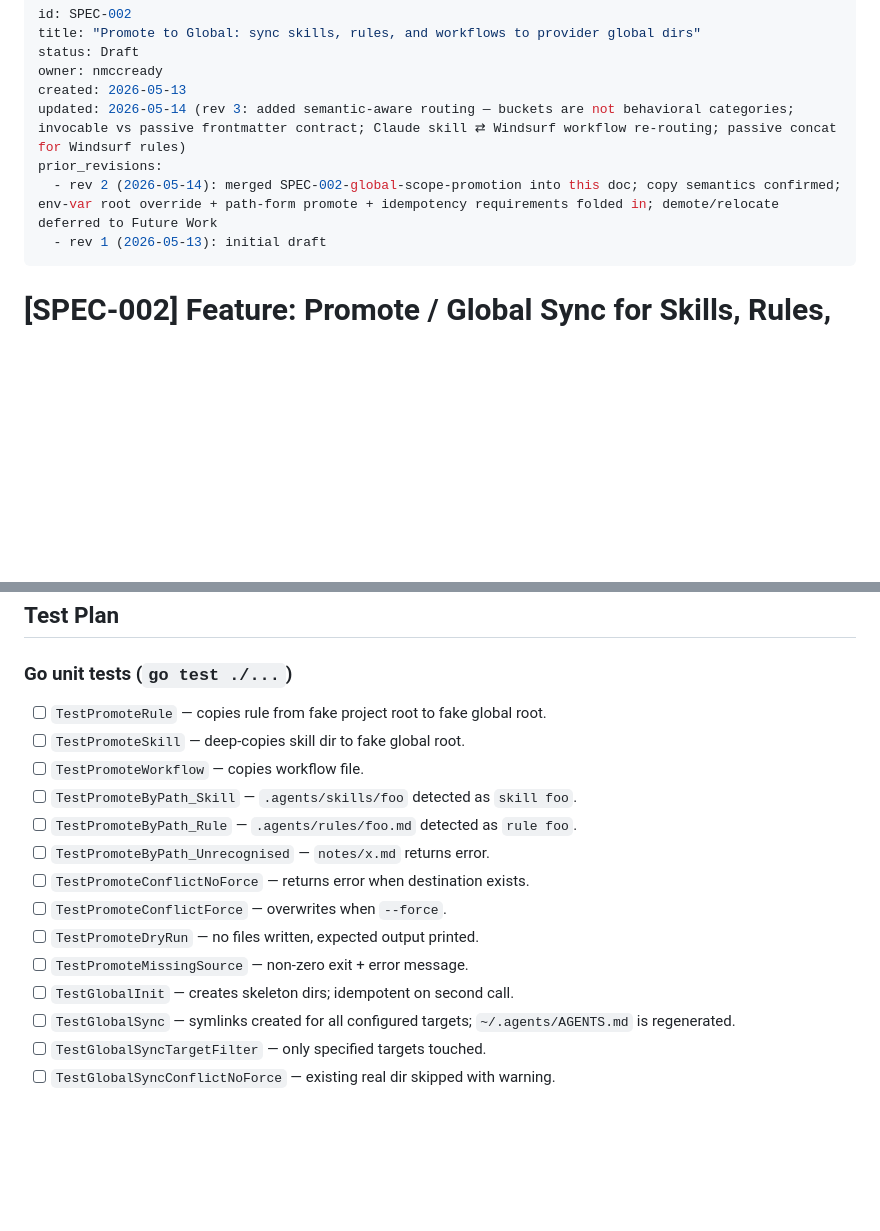
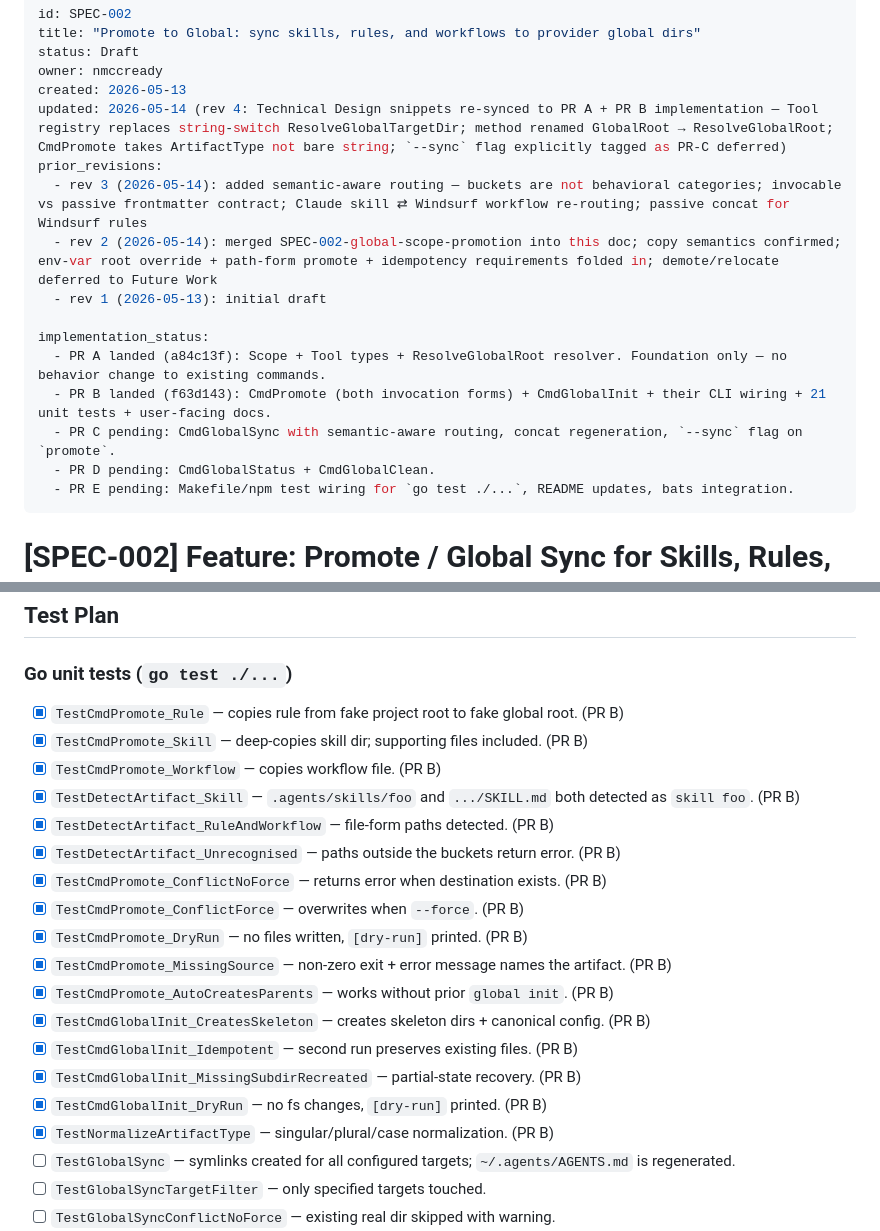
Before and after one commit to brickhouse-tech/sync-agents, a Markdown page: specs/SPEC-002-promote-global-sync.md, 2 parts joined by grey strips. GitHub-like rendering; blank space fills up the shorter version.

```diff
--- a/specs/SPEC-002-promote-global-sync.md
+++ b/specs/SPEC-002-promote-global-sync.md
@@ -4,10 +4,18 @@ title: "Promote to Global: sync skills, rules, and workflows to provider global
 status: Draft
 owner: nmccready
 created: 2026-05-13
-updated: 2026-05-14 (rev 3: added semantic-aware routing — buckets are not behavioral categories; invocable vs passive frontmatter contract; Claude skill ⇄ Windsurf workflow re-routing; passive concat for Windsurf rules)
+updated: 2026-05-14 (rev 4: Technical Design snippets re-synced to PR A + PR B implementation — Tool registry replaces string-switch ResolveGlobalTargetDir; method renamed GlobalRoot → ResolveGlobalRoot; CmdPromote takes ArtifactType not bare string; `--sync` flag explicitly tagged as PR-C deferred)
 prior_revisions:
+  - rev 3 (2026-05-14): added semantic-aware routing — buckets are not behavioral categories; invocable vs passive frontmatter contract; Claude skill ⇄ Windsurf workflow re-routing; passive concat for Windsurf rules
   - rev 2 (2026-05-14): merged SPEC-002-global-scope-promotion into this doc; copy semantics confirmed; env-var root override + path-form promote + idempotency requirements folded in; demote/relocate deferred to Future Work
   - rev 1 (2026-05-13): initial draft
+
+implementation_status:
+  - PR A landed (a84c13f): Scope + Tool types + ResolveGlobalRoot resolver. Foundation only — no behavior change to existing commands.
+  - PR B landed (f63d143): CmdPromote (both invocation forms) + CmdGlobalInit + their CLI wiring + 21 unit tests + user-facing docs.
+  - PR C pending: CmdGlobalSync with semantic-aware routing, concat regeneration, `--sync` flag on `promote`.
+  - PR D pending: CmdGlobalStatus + CmdGlobalClean.
+  - PR E pending: Makefile/npm test wiring for `go test ./...`, README updates, bats integration.
 ---
 
 # [SPEC-002] Feature: Promote / Global Sync for Skills, Rules, and Workflows
@@ -819,17 +865,22 @@ test: build
 
 ### Go unit tests (`go test ./...`)
 
-- [ ] `TestPromoteRule` — copies rule from fake project root to fake global root.
-- [ ] `TestPromoteSkill` — deep-copies skill dir to fake global root.
-- [ ] `TestPromoteWorkflow` — copies workflow file.
-- [ ] `TestPromoteByPath_Skill` — `.agents/skills/foo` detected as `skill foo`.
-- [ ] `TestPromoteByPath_Rule` — `.agents/rules/foo.md` detected as `rule foo`.
-- [ ] `TestPromoteByPath_Unrecognised` — `notes/x.md` returns error.
-- [ ] `TestPromoteConflictNoForce` — returns error when destination exists.
-- [ ] `TestPromoteConflictForce` — overwrites when `--force`.
-- [ ] `TestPromoteDryRun` — no files written, expected output printed.
-- [ ] `TestPromoteMissingSource` — non-zero exit + error message.
-- [ ] `TestGlobalInit` — creates skeleton dirs; idempotent on second call.
+- [x] `TestCmdPromote_Rule` — copies rule from fake project root to fake global root. (PR B)
+- [x] `TestCmdPromote_Skill` — deep-copies skill dir; supporting files included. (PR B)
+- [x] `TestCmdPromote_Workflow` — copies workflow file. (PR B)
+- [x] `TestDetectArtifact_Skill` — `.agents/skills/foo` and `.../SKILL.md` both detected as `skill foo`. (PR B)
+- [x] `TestDetectArtifact_RuleAndWorkflow` — file-form paths detected. (PR B)
+- [x] `TestDetectArtifact_Unrecognised` — paths outside the buckets return error. (PR B)
+- [x] `TestCmdPromote_ConflictNoForce` — returns error when destination exists. (PR B)
+- [x] `TestCmdPromote_ConflictForce` — overwrites when `--force`. (PR B)
+- [x] `TestCmdPromote_DryRun` — no files written, `[dry-run]` printed. (PR B)
+- [x] `TestCmdPromote_MissingSource` — non-zero exit + error message names the artifact. (PR B)
+- [x] `TestCmdPromote_AutoCreatesParents` — works without prior `global init`. (PR B)
+- [x] `TestCmdGlobalInit_CreatesSkeleton` — creates skeleton dirs + canonical config. (PR B)
+- [x] `TestCmdGlobalInit_Idempotent` — second run preserves existing files. (PR B)
+- [x] `TestCmdGlobalInit_MissingSubdirRecreated` — partial-state recovery. (PR B)
+- [x] `TestCmdGlobalInit_DryRun` — no fs changes, `[dry-run]` printed. (PR B)
+- [x] `TestNormalizeArtifactType` — singular/plural/case normalization. (PR B)
 - [ ] `TestGlobalSync` — symlinks created for all configured targets; `~/.agents/AGENTS.md` is regenerated.
 - [ ] `TestGlobalSyncTargetFilter` — only specified targets touched.
 - [ ] `TestGlobalSyncConflictNoForce` — existing real dir skipped with warning.
```
Also changed, not shown: other parts of specs/SPEC-002-promote-global-sync.md (+129 -57 lines).
